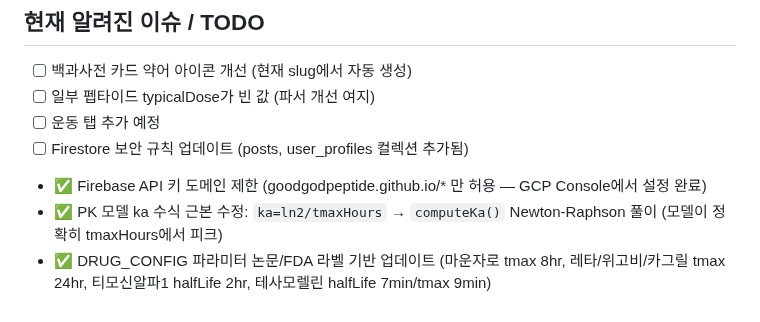
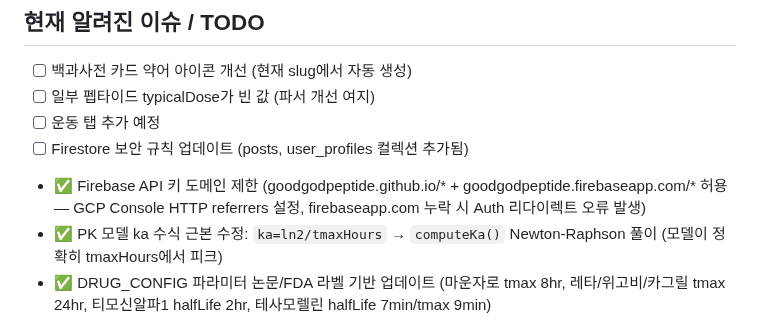
Before and after one commit to goodgodpeptide/goodgodpeptide.github.io, a Markdown page: CLAUDE.md, the part around the change. Rendered like a GitHub page.

Commit message:
docs: CLAUDE.md Firebase API 키 도메인 제한 설정 업데이트 (firebaseapp.com 추가)
Co-Authored-By: Claude Sonnet 4.6 <noreply@anthropic.com>

```diff
--- a/CLAUDE.md
+++ b/CLAUDE.md
@@ -523,7 +523,7 @@ appData.costCalc.customConsumables = [
 - [ ] 일부 펩타이드 typicalDose가 빈 값 (파서 개선 여지)
 - [ ] 운동 탭 추가 예정
 - [ ] Firestore 보안 규칙 업데이트 (posts, user_profiles 컬렉션 추가됨)
-- ✅ Firebase API 키 도메인 제한 (goodgodpeptide.github.io/* 만 허용 — GCP Console에서 설정 완료)
+- ✅ Firebase API 키 도메인 제한 (goodgodpeptide.github.io/* + goodgodpeptide.firebaseapp.com/* 허용 — GCP Console HTTP referrers 설정, firebaseapp.com 누락 시 Auth 리다이렉트 오류 발생)
 - ✅ PK 모델 ka 수식 근본 수정: `ka=ln2/tmaxHours` → `computeKa()` Newton-Raphson 풀이 (모델이 정확히 tmaxHours에서 피크)
 - ✅ DRUG_CONFIG 파라미터 논문/FDA 라벨 기반 업데이트 (마운자로 tmax 8hr, 레타/위고비/카그릴 tmax 24hr, 티모신알파1 halfLife 2hr, 테사모렐린 halfLife 7min/tmax 9min)
 - ✅ 백업 모달 스크롤 수정 (max-height:85vh + overflow-y:auto) + 뒤로가기 지원 추가
```
